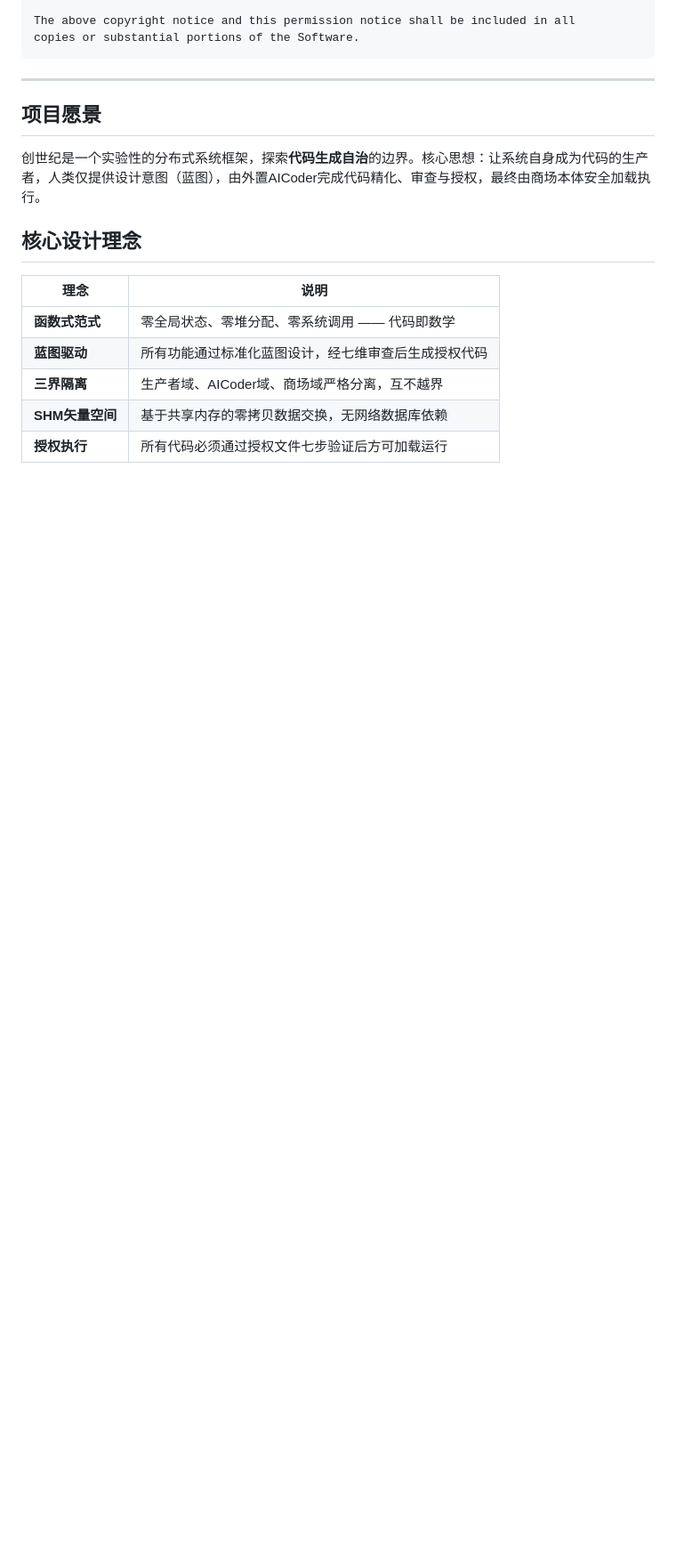
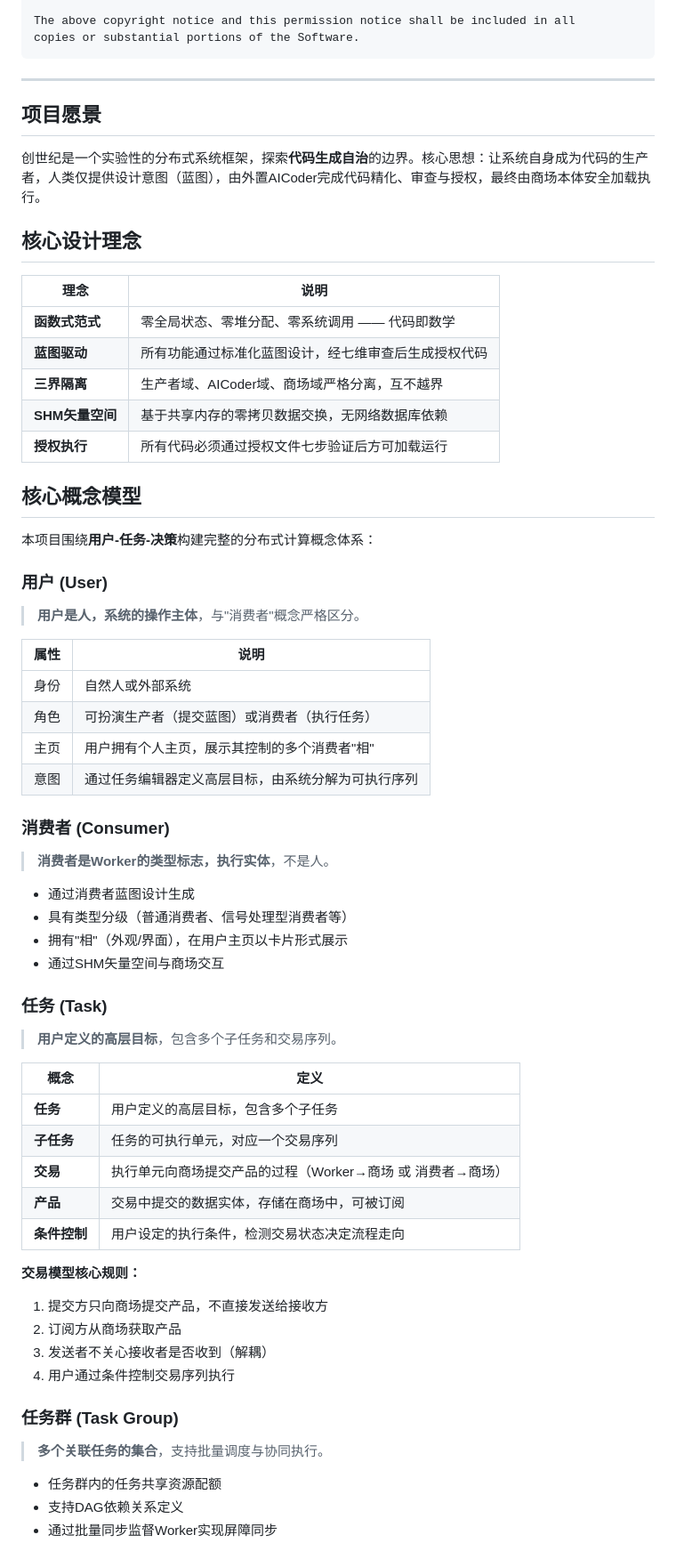
Before and after one commit to whillims/genesis-mall, a Markdown page: README.md, the part around one of its changes. Shown at 89% size. Rendered like a GitHub page; blank space fills up the shorter version.

Commit message:
docs: add core concept model to README
Add comprehensive explanation of User-Task-Decision concepts:
- User: human operator, distinct from Consumer
- Consumer: Worker type flag, execution entity with 'appearance'
- Task: high-level goal with subtasks, transactions, products
- Task Group: collection of related tasks with DAG support
- Decision: intelligent recommendation based on real-time data and patterns

These concepts form the distributed computing conceptual framework
of the Genesis system.

```diff
--- a/README.md
+++ b/README.md
@@ -41,3 +41,54 @@ copies or substantial portions of the Software.
 | **三界隔离** | 生产者域、AICoder域、商场域严格分离，互不越界 |
 | **SHM矢量空间** | 基于共享内存的零拷贝数据交换，无网络数据库依赖 |
 | **授权执行** | 所有代码必须通过授权文件七步验证后方可加载运行 |
+
+## 核心概念模型
+
+本项目围绕**用户-任务-决策**构建完整的分布式计算概念体系：
+
+### 用户 (User)
+
+> **用户是人，系统的操作主体**，与"消费者"概念严格区分。
+
+| 属性 | 说明 |
+|------|------|
+| 身份 | 自然人或外部系统 |
+| 角色 | 可扮演生产者（提交蓝图）或消费者（执行任务） |
+| 主页 | 用户拥有个人主页，展示其控制的多个消费者"相" |
+| 意图 | 通过任务编辑器定义高层目标，由系统分解为可执行序列 |
+
+### 消费者 (Consumer)
+
+> **消费者是Worker的类型标志，执行实体**，不是人。
+
+- 通过消费者蓝图设计生成
+- 具有类型分级（普通消费者、信号处理型消费者等）
+- 拥有"相"（外观/界面），在用户主页以卡片形式展示
+- 通过SHM矢量空间与商场交互
+
+### 任务 (Task)
+
+> **用户定义的高层目标**，包含多个子任务和交易序列。
+
+| 概念 | 定义 |
+|------|------|
+| **任务** | 用户定义的高层目标，包含多个子任务 |
+| **子任务** | 任务的可执行单元，对应一个交易序列 |
+| **交易** | 执行单元向商场提交产品的过程（Worker→商场 或 消费者→商场） |
+| **产品** | 交易中提交的数据实体，存储在商场中，可被订阅 |
+| **条件控制** | 用户设定的执行条件，检测交易状态决定流程走向 |
+
+**交易模型核心规则：**
+1. 提交方只向商场提交产品，不直接发送给接收方
+2. 订阅方从商场获取产品
+3. 发送者不关心接收者是否收到（解耦）
+4. 用户通过条件控制交易序列执行
+
+### 任务群 (Task Group)
+
+> **多个关联任务的集合**，支持批量调度与协同执行。
+
+- 任务群内的任务共享资源配额
+- 支持DAG依赖关系定义
+- 通过批量同步监督Worker实现屏障同步
+
```
Also changed, not shown: other parts of README.md (+16 -0 lines).
